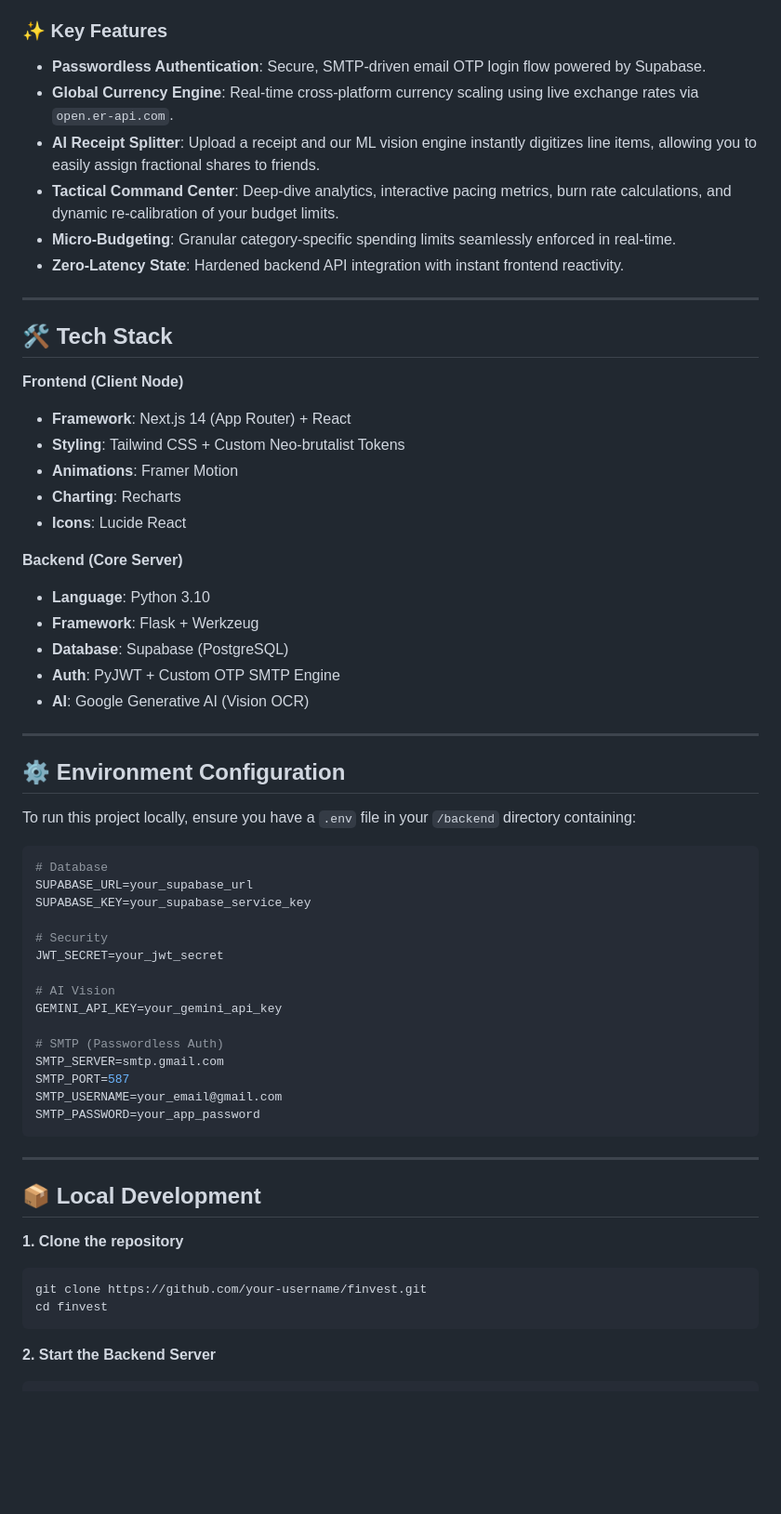
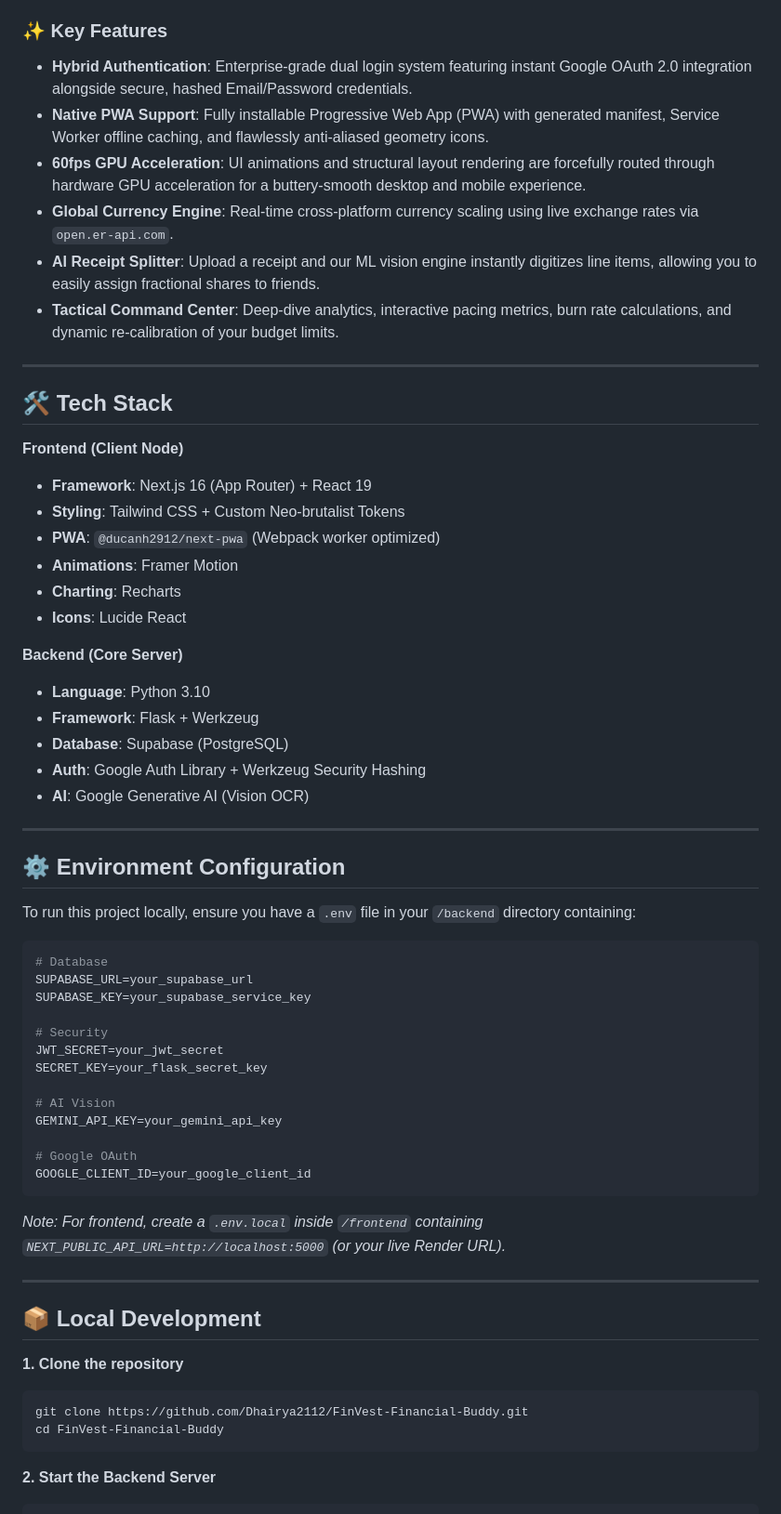
Before and after one commit to Dhairya2112/FinVest-Financial-Buddy, a Markdown page: README.md, the part around one of its changes. Shown at 93% size. Drawn GitHub-style; blank space fills up the shorter version.

Commit message:
docs: update README with Hybrid Auth, PWA, and Next.js 16 details

````diff
--- a/README.md
+++ b/README.md
@@ -13,19 +13,20 @@ FinVest is a high-performance, full-stack financial command center designed to g
 Built with a cutting-edge tech stack and featuring a stunning neo-brutalist dark mode aesthetic, FinVest moves beyond simple budgeting by integrating AI-powered receipt scanning, global multi-currency support, and granular tactical telemetry.
 
 ### ✨ Key Features
-* **Passwordless Authentication**: Secure, SMTP-driven email OTP login flow powered by Supabase.
+* **Hybrid Authentication**: Enterprise-grade dual login system featuring instant Google OAuth 2.0 integration alongside secure, hashed Email/Password credentials.
+* **Native PWA Support**: Fully installable Progressive Web App (PWA) with generated manifest, Service Worker offline caching, and flawlessly anti-aliased geometry icons.
+* **60fps GPU Acceleration**: UI animations and structural layout rendering are forcefully routed through hardware GPU acceleration for a buttery-smooth desktop and mobile experience.
 * **Global Currency Engine**: Real-time cross-platform currency scaling using live exchange rates via `open.er-api.com`.
 * **AI Receipt Splitter**: Upload a receipt and our ML vision engine instantly digitizes line items, allowing you to easily assign fractional shares to friends.
 * **Tactical Command Center**: Deep-dive analytics, interactive pacing metrics, burn rate calculations, and dynamic re-calibration of your budget limits.
-* **Micro-Budgeting**: Granular category-specific spending limits seamlessly enforced in real-time.
-* **Zero-Latency State**: Hardened backend API integration with instant frontend reactivity.
 
 ---
 
 ## 🛠 Tech Stack
 **Frontend (Client Node)**
-* **Framework**: Next.js 14 (App Router) + React
+* **Framework**: Next.js 16 (App Router) + React 19
 * **Styling**: Tailwind CSS + Custom Neo-brutalist Tokens
+* **PWA**: `@ducanh2912/next-pwa` (Webpack worker optimized)
 * **Animations**: Framer Motion
 * **Charting**: Recharts
 * **Icons**: Lucide React
@@ -34,7 +35,7 @@ Built with a cutting-edge tech stack and featuring a stunning neo-brutalist dark
 * **Language**: Python 3.10
 * **Framework**: Flask + Werkzeug
 * **Database**: Supabase (PostgreSQL)
-* **Auth**: PyJWT + Custom OTP SMTP Engine
+* **Auth**: Google Auth Library + Werkzeug Security Hashing
 * **AI**: Google Generative AI (Vision OCR)
 
 ---
@@ -49,16 +50,16 @@ SUPABASE_KEY=your_supabase_service_key
 
 # Security
 JWT_SECRET=your_jwt_secret
+SECRET_KEY=your_flask_secret_key
 
 # AI Vision
 GEMINI_API_KEY=your_gemini_api_key
 
-# SMTP (Passwordless Auth)
-SMTP_SERVER=smtp.gmail.com
-SMTP_PORT=587
-SMTP_USERNAME=your_email@gmail.com
-SMTP_PASSWORD=your_app_password
+# Google OAuth
+GOOGLE_CLIENT_ID=your_google_client_id
 ```
+
+*Note: For frontend, create a `.env.local` inside `/frontend` containing `NEXT_PUBLIC_API_URL=http://localhost:5000` (or your live Render URL).*
 
 ---
 
@@ -66,8 +67,8 @@ SMTP_PASSWORD=your_app_password
 
 **1. Clone the repository**
 ```bash
-git clone https://github.com/your-username/finvest.git
-cd finvest
+git clone https://github.com/Dhairya2112/FinVest-Financial-Buddy.git
+cd FinVest-Financial-Buddy
 ```
 
 **2. Start the Backend Server**
````
Also changed, not shown: other parts of README.md (+3 -2 lines).
